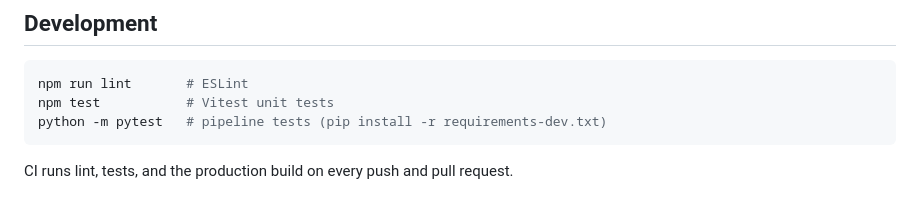
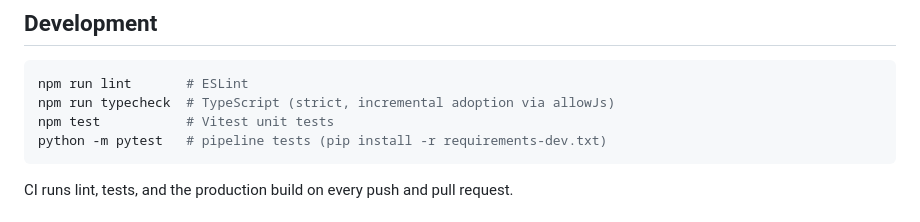
Before and after one commit to riadeane/airegulationmap, a Markdown page: README.md, the part around the change. Drawn GitHub-style.

Commit message:
docs: note incremental TypeScript adoption and typecheck command
https://claude.ai/code/session_01BsFyGNVqL17Cd38b88bk2f

````diff
--- a/README.md
+++ b/README.md
@@ -60,6 +60,7 @@ tests/            Vitest unit tests (frontend) + pytest (pipeline)
 
 ```bash
 npm run lint       # ESLint
+npm run typecheck  # TypeScript (strict, incremental adoption via allowJs)
 npm test           # Vitest unit tests
 python -m pytest   # pipeline tests (pip install -r requirements-dev.txt)
 ```
````
Also changed, not shown: CLAUDE.md (+6 -3 lines).
